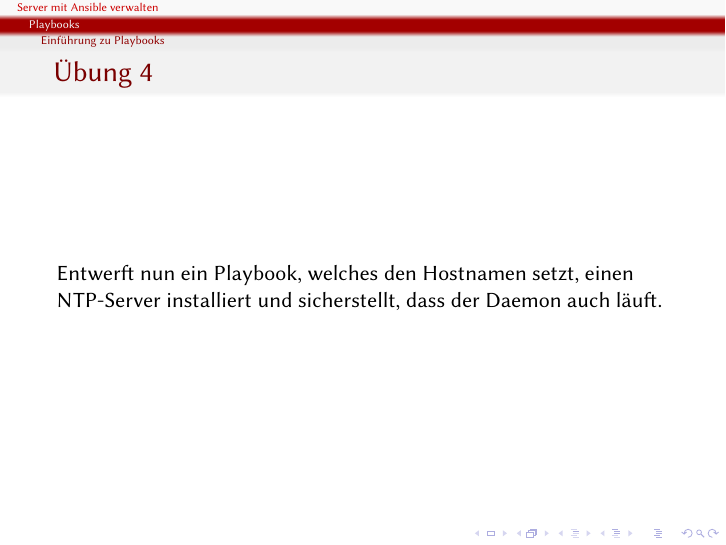
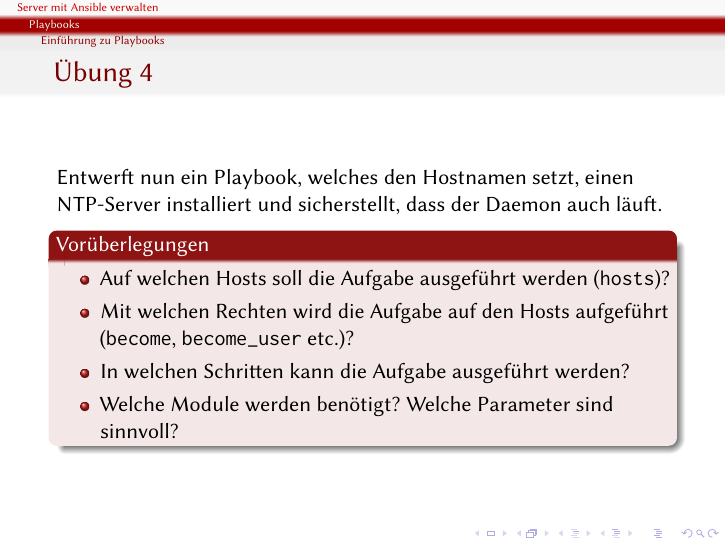
Before and after one commit to andreasscherbaum/ansible-workshop-clt-2018, LaTeX slides (slides/ansible-workshop.ltx): page 40 of 46 before the commit and page 44 of 50 after it. Compiled offline with pdfLaTeX.

Commit message:
preliminary considerations when creating a new playbook

```diff
--- a/slides/ansible-workshop.ltx
+++ b/slides/ansible-workshop.ltx
@@ -336,10 +336,20 @@ verwaltet über Ansible
   \end{exampleblock}
 \end{frame}
 
-\begin{frame}
+\begin{frame}[fragile]
   \frametitle{Übung 4}
   Entwerft nun ein Playbook, welches den Hostnamen setzt, einen NTP"=Server
-  installiert und sicherstellt, dass der Daemon auch läuft.
+  installiert und sicherstellt, dass der Daemon auch läuft.\pause{}
+  \begin{alertblock}{Vorüberlegungen}
+    \begin{itemize}
+    \item<+-> Auf welchen Hosts soll die Aufgabe ausgeführt werden
+      (\texttt{hosts})?
+    \item<+-> Mit welchen Rechten wird die Aufgabe auf den Hosts aufgeführt
+      (\texttt{become}, \texttt{become\_user} etc.)?
+    \item<+-> In welchen Schritten kann die Aufgabe ausgeführt werden?
+    \item<+-> Welche Module werden benötigt? Welche Parameter sind sinnvoll?
+    \end{itemize}
+  \end{alertblock}
 \end{frame}
 
 \subsection{Rollen}
```
